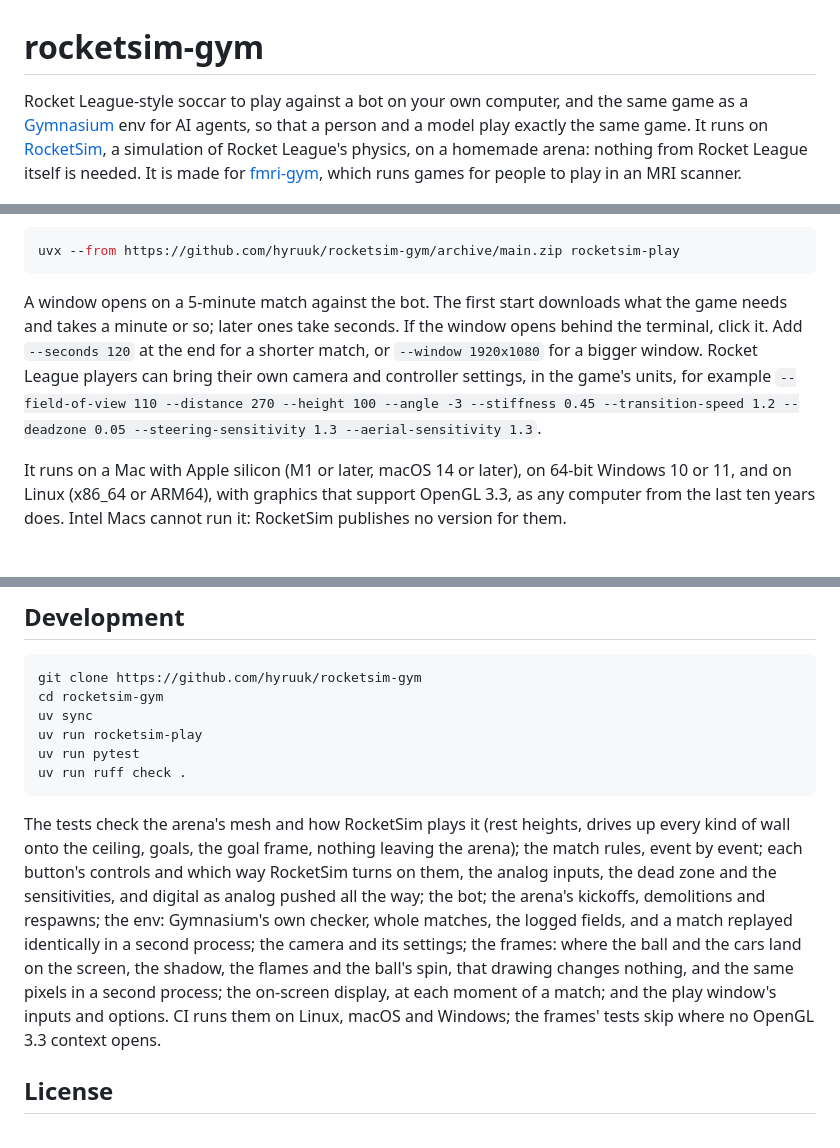
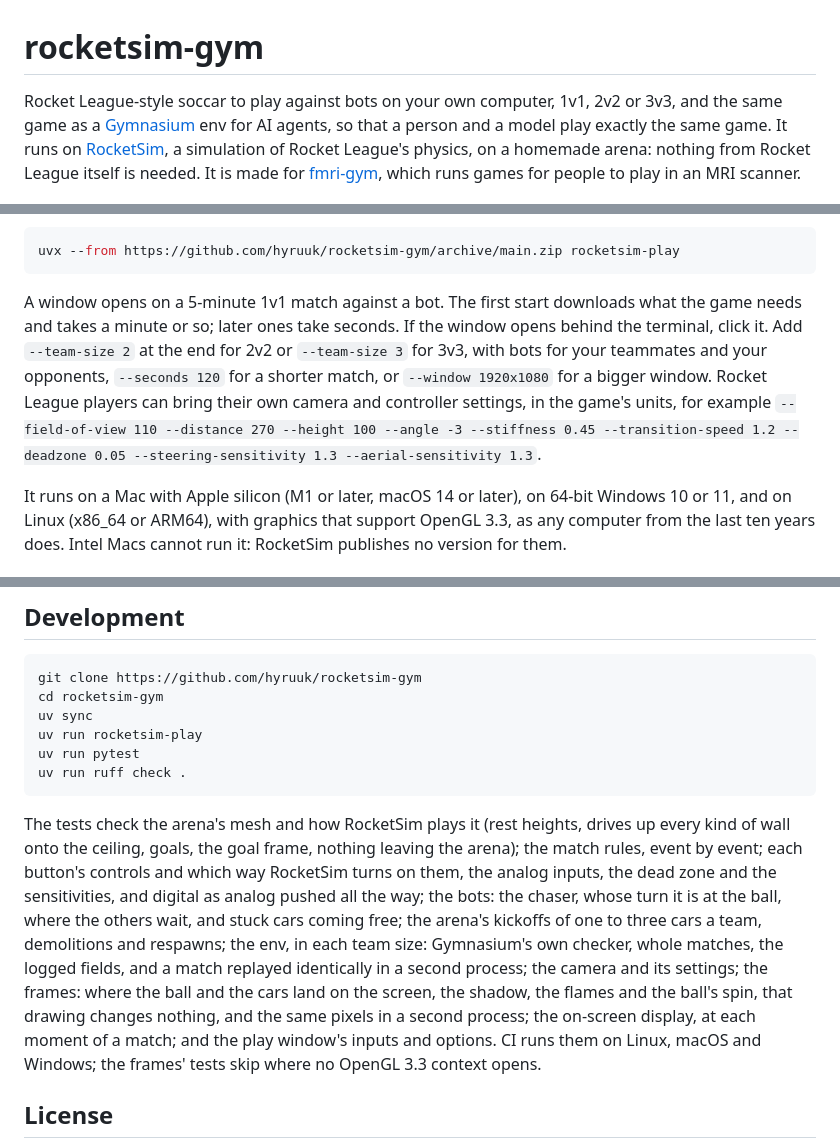
Before and after one commit to hyruuk/rocketsim-gym, a Markdown page: README.md, 3 parts joined by grey strips. GitHub-like rendering.

````diff
--- a/README.md
+++ b/README.md
@@ -1,6 +1,6 @@
 # rocketsim-gym
 
-Rocket League-style soccar to play against a bot on your own computer, and the same game as a [Gymnasium](https://gymnasium.farama.org) env for AI agents, so that a person and a model play exactly the same game. It runs on [RocketSim](https://github.com/ZealanL/RocketSim), a simulation of Rocket League's physics, on a homemade arena: nothing from Rocket League itself is needed. It is made for [fmri-gym](https://github.com/tomov/fmri-gym), which runs games for people to play in an MRI scanner.
+Rocket League-style soccar to play against bots on your own computer, 1v1, 2v2 or 3v3, and the same game as a [Gymnasium](https://gymnasium.farama.org) env for AI agents, so that a person and a model play exactly the same game. It runs on [RocketSim](https://github.com/ZealanL/RocketSim), a simulation of Rocket League's physics, on a homemade arena: nothing from Rocket League itself is needed. It is made for [fmri-gym](https://github.com/tomov/fmri-gym), which runs games for people to play in an MRI scanner.
 
 ![The kickoff countdown, on ball cam](docs/screenshots/kickoff.png)
 ![Chasing the ball, the orange bot on the right](docs/screenshots/chasing-the-ball.png)
@@ -30,7 +31,7 @@ Then close the terminal and open a new one, so that it finds `uv`.
 uvx --from https://github.com/hyruuk/rocketsim-gym/archive/main.zip rocketsim-play
 ```
 
-A window opens on a 5-minute match against the bot. The first start downloads what the game needs and takes a minute or so; later ones take seconds. If the window opens behind the terminal, click it. Add `--seconds 120` at the end for a shorter match, or `--window 1920x1080` for a bigger window. Rocket League players can bring their own camera and controller settings, in the game's units, for example `--field-of-view 110 --distance 270 --height 100 --angle -3 --stiffness 0.45 --transition-speed 1.2 --deadzone 0.05 --steering-sensitivity 1.3 --aerial-sensitivity 1.3`.
+A window opens on a 5-minute 1v1 match against a bot. The first start downloads what the game needs and takes a minute or so; later ones take seconds. If the window opens behind the terminal, click it. Add `--team-size 2` at the end for 2v2 or `--team-size 3` for 3v3, with bots for your teammates and your opponents, `--seconds 120` for a shorter match, or `--window 1920x1080` for a bigger window. Rocket League players can bring their own camera and controller settings, in the game's units, for example `--field-of-view 110 --distance 270 --height 100 --angle -3 --stiffness 0.45 --transition-speed 1.2 --deadzone 0.05 --steering-sensitivity 1.3 --aerial-sensitivity 1.3`.
 
 It runs on a Mac with Apple silicon (M1 or later, macOS 14 or later), on 64-bit Windows 10 or 11, and on Linux (x86_64 or ARM64), with graphics that support OpenGL 3.3, as any computer from the last ten years does. Intel Macs cannot run it: RocketSim publishes no version for them.
 
@@ -186,7 +186,7 @@ uv run pytest
 uv run ruff check .
 ```
 
-The tests check the arena's mesh and how RocketSim plays it (rest heights, drives up every kind of wall onto the ceiling, goals, the goal frame, nothing leaving the arena); the match rules, event by event; each button's controls and which way RocketSim turns on them, the analog inputs, the dead zone and the sensitivities, and digital as analog pushed all the way; the bot; the arena's kickoffs, demolitions and respawns; the env: Gymnasium's own checker, whole matches, the logged fields, and a match replayed identically in a second process; the camera and its settings; the frames: where the ball and the cars land on the screen, the shadow, the flames and the ball's spin, that drawing changes nothing, and the same pixels in a second process; the on-screen display, at each moment of a match; and the play window's inputs and options. CI runs them on Linux, macOS and Windows; the frames' tests skip where no OpenGL 3.3 context opens.
+The tests check the arena's mesh and how RocketSim plays it (rest heights, drives up every kind of wall onto the ceiling, goals, the goal frame, nothing leaving the arena); the match rules, event by event; each button's controls and which way RocketSim turns on them, the analog inputs, the dead zone and the sensitivities, and digital as analog pushed all the way; the bots: the chaser, whose turn it is at the ball, where the others wait, and stuck cars coming free; the arena's kickoffs of one to three cars a team, demolitions and respawns; the env, in each team size: Gymnasium's own checker, whole matches, the logged fields, and a match replayed identically in a second process; the camera and its settings; the frames: where the ball and the cars land on the screen, the shadow, the flames and the ball's spin, that drawing changes nothing, and the same pixels in a second process; the on-screen display, at each moment of a match; and the play window's inputs and options. CI runs them on Linux, macOS and Windows; the frames' tests skip where no OpenGL 3.3 context opens.
 
 ## License
 
````
Also changed, not shown: other parts of README.md (+15 -15 lines), docs/screenshots/3v3-kickoff.png (added), 15 other files.
